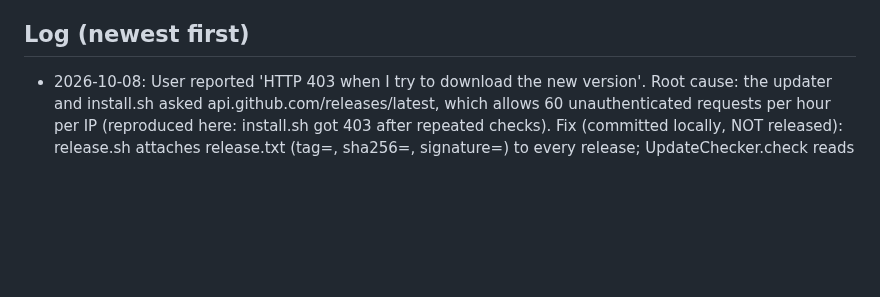
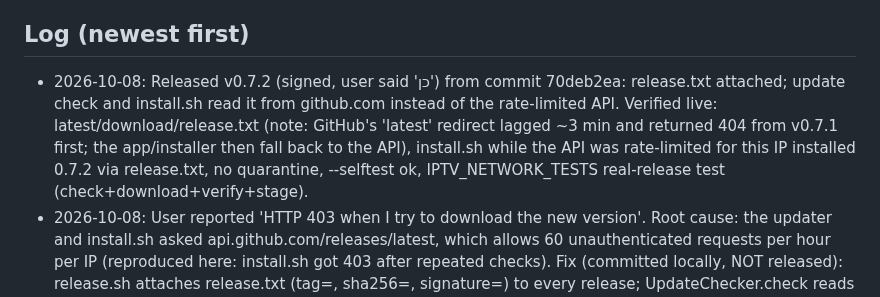
Before and after one commit to Goelir/IPTVMac, a Markdown page: PROJECT_STATUS.md, the part around the change. Rendered like a GitHub page; blank space fills up the shorter version.

Commit message:
docs: status after the 0.7.2 release
Co-Authored-By: Claude Sonnet 5.5 <noreply@anthropic.com>

```diff
--- a/PROJECT_STATUS.md
+++ b/PROJECT_STATUS.md
@@ -53,6 +53,7 @@ Deferred minors: browse limit 5000; Hebrew prefix letters/niqqud in search; live
 - Manual checks (live stream, network drop/retry, Hebrew subtitle look, resume, catch-up, PiP interaction) are NOT done: macOS blocks screenshot/AppleScript automation for me and I have no real IPTV source. Automated stand-ins exist (real libmpv tests). The user needs to do one manual pass with a real source before release.
 
 ## Log (newest first)
+- 2026-10-08: Released v0.7.2 (signed, user said 'כן') from commit 70deb2ea: release.txt attached; update check and install.sh read it from github.com instead of the rate-limited API. Verified live: latest/download/release.txt (note: GitHub's 'latest' redirect lagged ~3 min and returned 404 from v0.7.1 first; the app/installer then fall back to the API), install.sh while the API was rate-limited for this IP installed 0.7.2 via release.txt, no quarantine, --selftest ok, IPTV_NETWORK_TESTS real-release test (check+download+verify+stage).
 - 2026-10-08: User reported 'HTTP 403 when I try to download the new version'. Root cause: the updater and install.sh asked api.github.com/releases/latest, which allows 60 unauthenticated requests per hour per IP (reproduced here: install.sh got 403 after repeated checks). Fix (committed locally, NOT released): release.sh attaches release.txt (tag=, sha256=, signature=) to every release; UpdateChecker.check reads github.com/<repo>/releases/latest/download/release.txt first (no API, the DMG URL is built from the SIGNED tag, tag restricted to a version pattern, signature verified with the pinned key) and falls back to the API for releases without it; a 403/429 from the API now says 'GitHub is limiting requests from this network...' (UpdateError.rateLimited) instead of 'HTTP 403'; install.sh does the same (manifest first, clear message on 403/429). 139 tests green (new: manifest parse/tamper/replay/URL-injection, manifest-first without API calls, fallback when there is no release.txt). Not yet exercised against a real release.txt (none exists until 0.7.2 is released). Installed apps <= 0.7.1 still use the API until they update.
 - 2026-10-08: Public submissions (user approved all in chat). OPENED, all from the user's fork Goelir/*, one entry each, diffs verified small: serhii-londar/open-source-mac-os-apps PR #1529 (applications.json +20 lines, categories player+video), iCHAIT/awesome-macOS PR #1223 (Video section, after IINA, OSS + Freeware icons; PR template filled), stax76/awesome-mpv PR #57 (MacOS section, 1 line; the repo's last push was 2026-02-04 so a merge is uncertain). My mistake caught and fixed: the first awesome-mpv commit rewrote the whole file (README has CRLF line endings, Python text mode converted them: +819/-818); I force-pushed my own branch with CRLF preserved (+1/-0) and re-checked all three diffs. Earlier: iptv-org/awesome-iptv issue #843. Waiting on the maintainers for all four (no action possible; watch for review comments, e.g. 'needs endorsement' on awesome-macOS). STILL TO DO: install.sh into a temp folder + --selftest for 0.7.1 (GitHub API unauthenticated limit used up, resets 02:44; the live signature test already passed). NOT posted (user's own accounts / restrictions): Reddit r/IPTV, r/macapps megathread, Hebrew groups, Show HN; social preview image upload is manual in repo Settings. Scratch clones of the forks are in the session scratchpad only.
 - 2026-10-08: RELEASED v0.7.1 (the user ran scripts/release.sh in a normal terminal because the auto-mode classifier blocked it for me): commit e86ba222, signed, DMG 15 MB sha256 8dcb1578...; verified: gh release view (asset IPTVMac.dmg + SHA + signature present), main == origin/main, live site llms.txt says 'Latest version: 0.7.1', scripts/test-install-verify.sh live = all ok (valid signature accepted; edited checksum and old tag rejected). NOT verified yet: install.sh into a temp folder + --selftest (GitHub API unauthenticated rate limit hit: 403 until ~02:44; retry after), in-app update 0.7.0 -> 0.7.1 by hand. PUBLIC: opened issue https://github.com/iptv-org/awesome-iptv/issues/843 ('IPTVMac', link = the repo, no links in the description, suggested section Players/macOS); a maintainer decides and publishes it as a Discussion. Next (user approved all): PRs to open-source-mac-os-apps, awesome-macOS, awesome-mpv.
```
